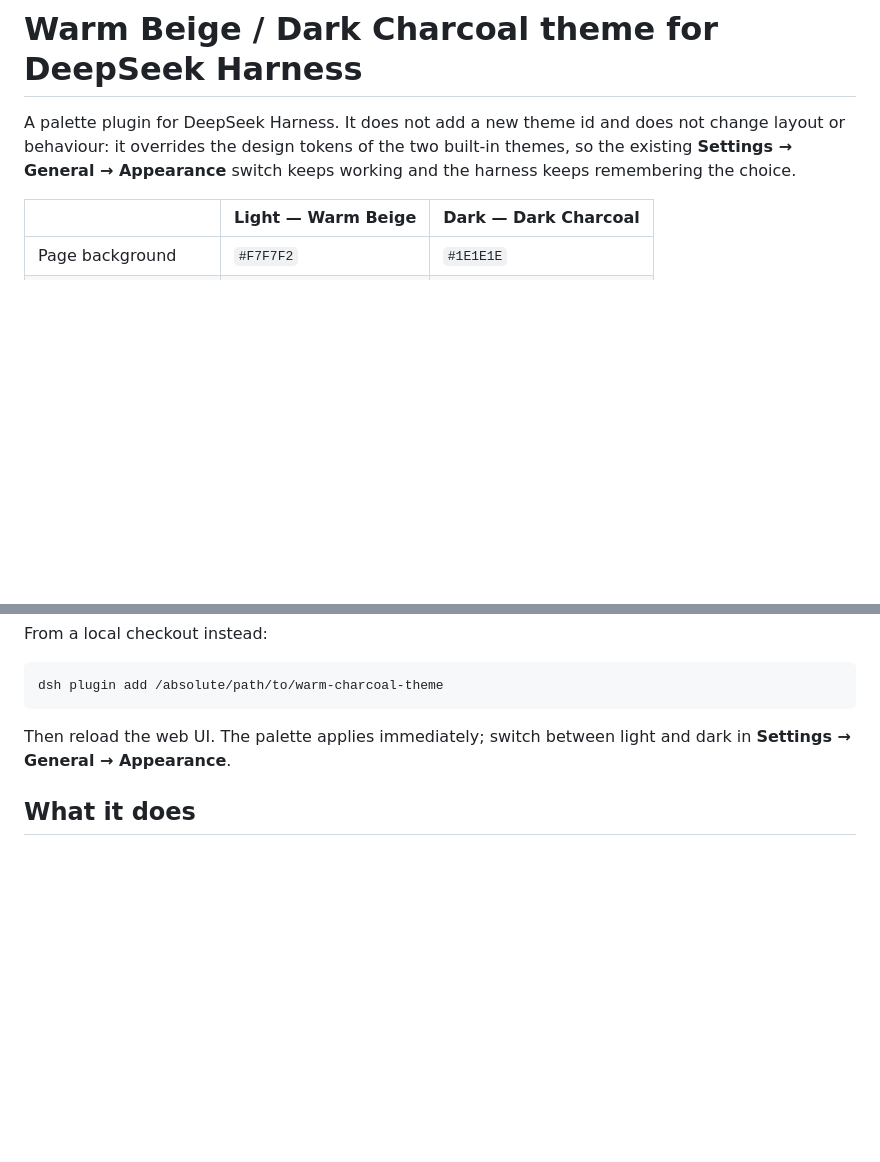
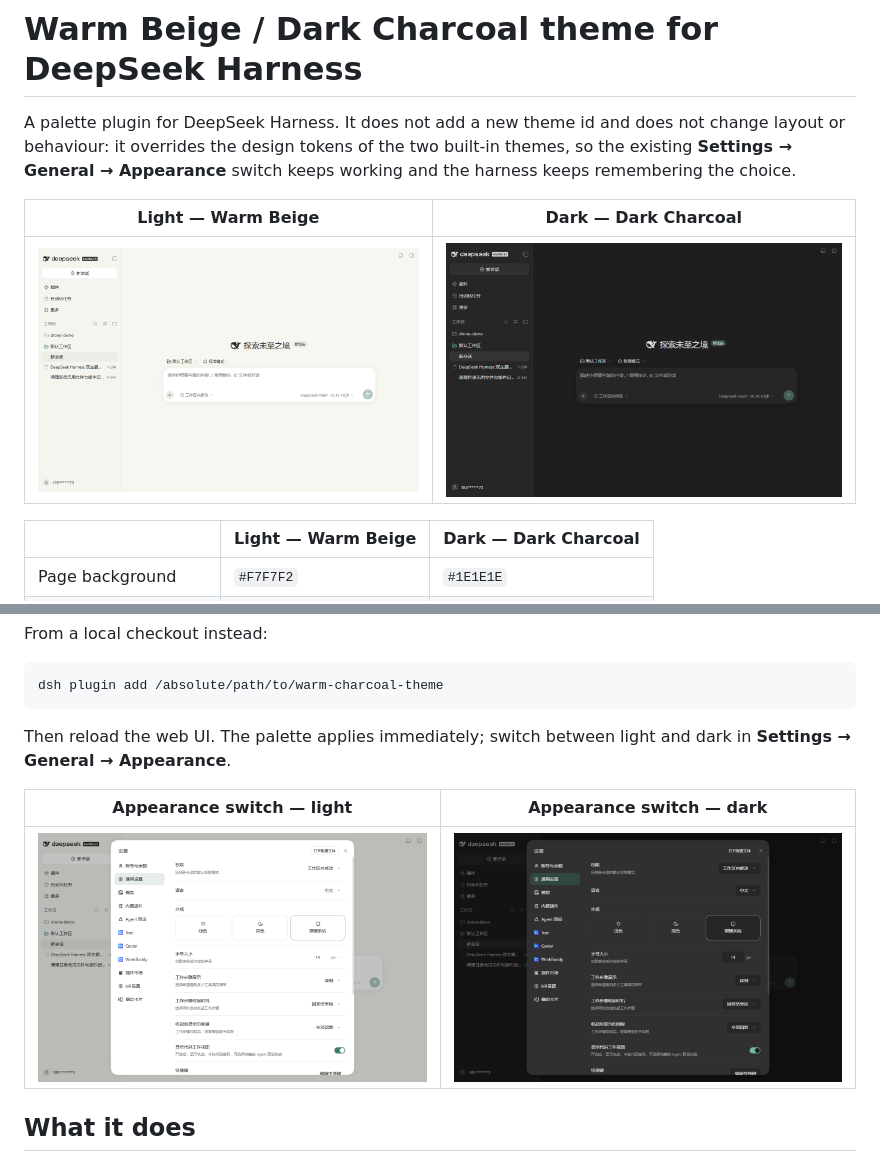
Before and after one commit to 595708049/dsh-warm-charcoal-theme, a Markdown page: README.md, 2 parts joined by grey strips. Rendered like a GitHub page; pictures changed too: assets/screenshots/dark.png (added), assets/screenshots/light.png (added), assets/screenshots/settings-dark.png (added); blank space fills up the shorter version.

Commit message:
docs: add market icon, screenshots and previews

```diff
--- a/README.md
+++ b/README.md
@@ -1,6 +1,10 @@
 # Warm Beige / Dark Charcoal theme for DeepSeek Harness
 
 A palette plugin for DeepSeek Harness. It does not add a new theme id and does not change layout or behaviour: it overrides the design tokens of the two built-in themes, so the existing **Settings → General → Appearance** switch keeps working and the harness keeps remembering the choice.
+
+| Light — Warm Beige | Dark — Dark Charcoal |
+|---|---|
+| ![Light](assets/screenshots/light.png) | ![Dark](assets/screenshots/dark.png) |
 
 | | Light — Warm Beige | Dark — Dark Charcoal |
 |---|---|---|
@@ -30,6 +34,10 @@ dsh plugin add /absolute/path/to/warm-charcoal-theme
 
 Then reload the web UI. The palette applies immediately; switch between light and dark in **Settings → General → Appearance**.
 
+| Appearance switch — light | Appearance switch — dark |
+|---|---|
+| ![Appearance in light](assets/screenshots/settings-light.png) | ![Appearance in dark](assets/screenshots/settings-dark.png) |
+
 ## What it does
 
 - Registers a token override through the client `theme` service (`ctx.theme.overrideTokens`) for both color schemes at once.
```
Also changed, not shown: assets/icon-180.png (added), assets/icon-96.png (added), 2 other files.
